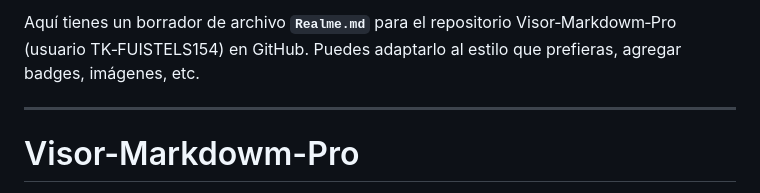
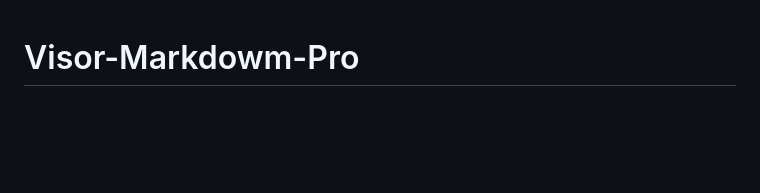
Before and after one commit to TK-FUISTELS154/Visor-Markdowm-Pro, a Markdown page: README.md, the part around the change. Drawn GitHub-style; blank space fills up the shorter version.

```diff
--- a/README.md
+++ b/README.md
@@ -1,7 +1,3 @@
-Aquí tienes un borrador de archivo **`Realme.md`** para el repositorio Visor‑Markdowm‑Pro (usuario TK‑FUISTELS154) en GitHub. Puedes adaptarlo al estilo que prefieras, agregar badges, imágenes, etc.
-
----
-
 # Visor-Markdowm-Pro
 
 **Repositorio:** [TK-FUISTELS154/Visor-Markdowm-Pro](https://github.com/TK-FUISTELS154/Visor-Markdowm-Pro) ([GitHub][1])
```
